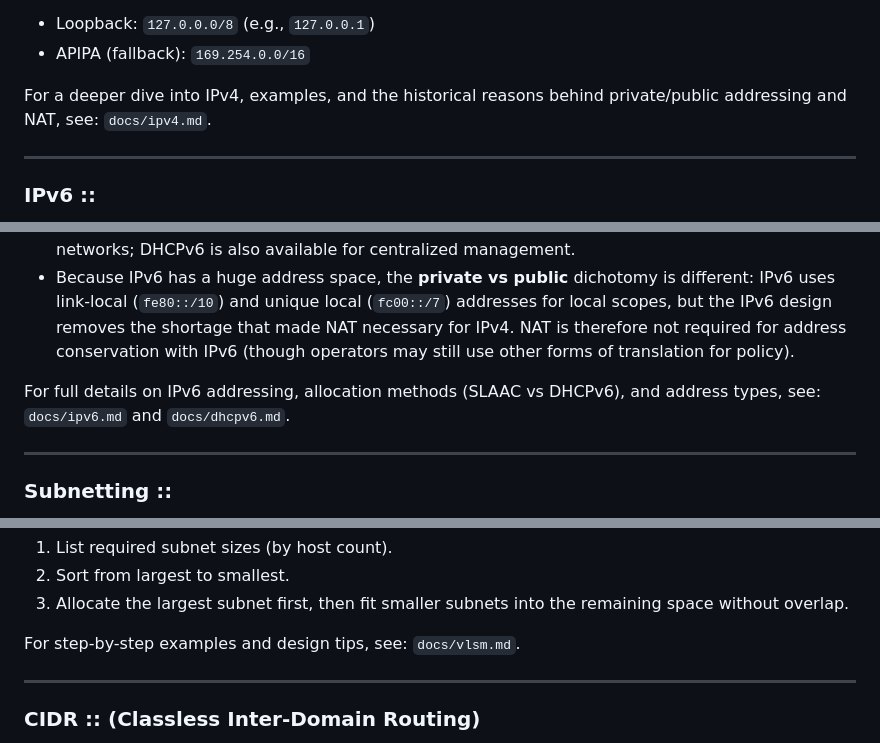
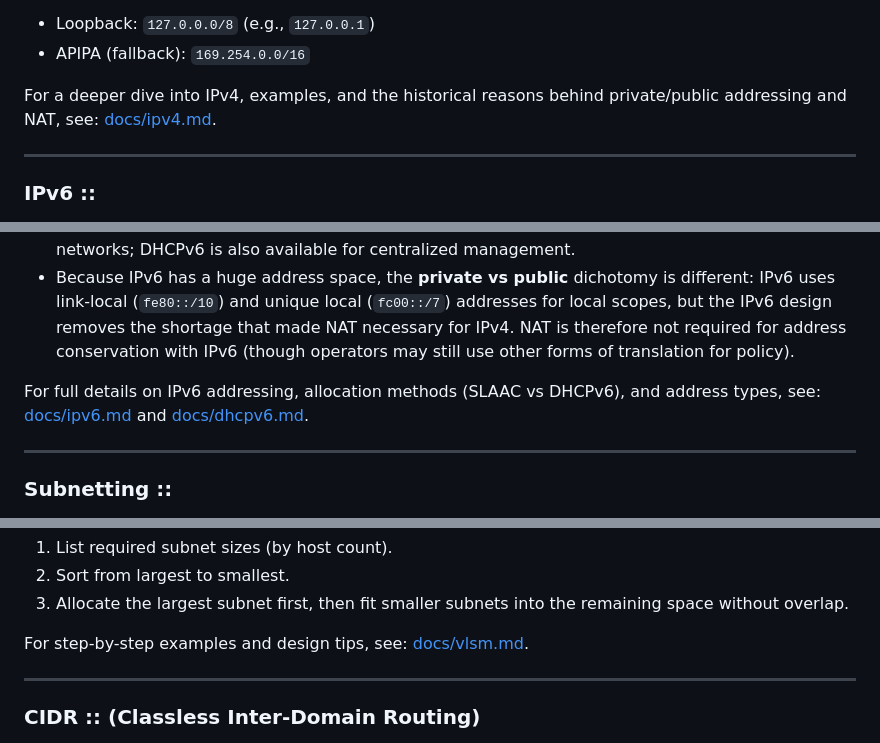
Before and after one commit to xidruk/computer-networking, a Markdown page: readme.md, 3 parts joined by grey strips. GitHub-like rendering.

```diff
--- a/readme.md
+++ b/readme.md
@@ -516,7 +516,7 @@ Because IPv4 address space is limited, networks commonly use **NAT (Network Addr
 - Loopback: `127.0.0.0/8` (e.g., `127.0.0.1`)
 - APIPA (fallback): `169.254.0.0/16`
 
-For a deeper dive into IPv4, examples, and the historical reasons behind private/public addressing and NAT, see: `docs/ipv4.md`.
+For a deeper dive into IPv4, examples, and the historical reasons behind private/public addressing and NAT, see: [docs/ipv4.md](docs/ipv4.md).
 
 ---
 
@@ -532,7 +532,7 @@ IPv6 (Internet Protocol version 6) uses 128-bit addresses and was designed prima
 - Stateless Address Autoconfiguration (SLAAC) allows devices to self-configure addresses in many networks; DHCPv6 is also available for centralized management.
 - Because IPv6 has a huge address space, the **private vs public** dichotomy is different: IPv6 uses link-local (`fe80::/10`) and unique local (`fc00::/7`) addresses for local scopes, but the IPv6 design removes the shortage that made NAT necessary for IPv4. NAT is therefore not required for address conservation with IPv6 (though operators may still use other forms of translation for policy).
 
-For full details on IPv6 addressing, allocation methods (SLAAC vs DHCPv6), and address types, see: `docs/ipv6.md` and `docs/dhcpv6.md`.
+For full details on IPv6 addressing, allocation methods (SLAAC vs DHCPv6), and address types, see: [docs/ipv6.md](docs/ipv6.md) and [docs/dhcpv6.md](docs/dhcpv6.md).
 
 ---
 
@@ -578,7 +578,7 @@ VLSM allows you to use **different subnet sizes** within the same original netwo
 2. Sort from largest to smallest.
 3. Allocate the largest subnet first, then fit smaller subnets into the remaining space without overlap.
 
-For step-by-step examples and design tips, see: `docs/vlsm.md`.
+For step-by-step examples and design tips, see: [docs/vlsm.md](docs/vlsm.md).
 
 ---
 
```
Also changed, not shown: other parts of readme.md (+4 -4 lines).
